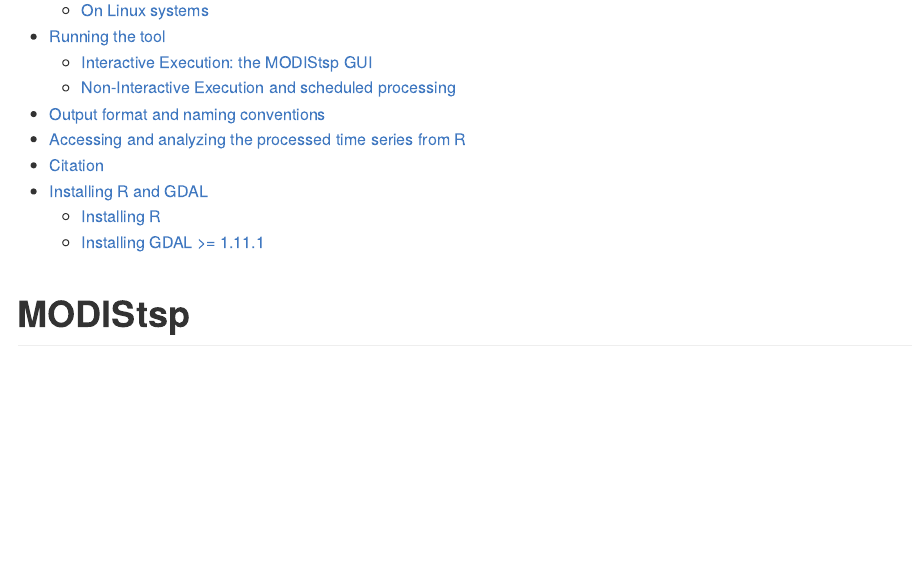
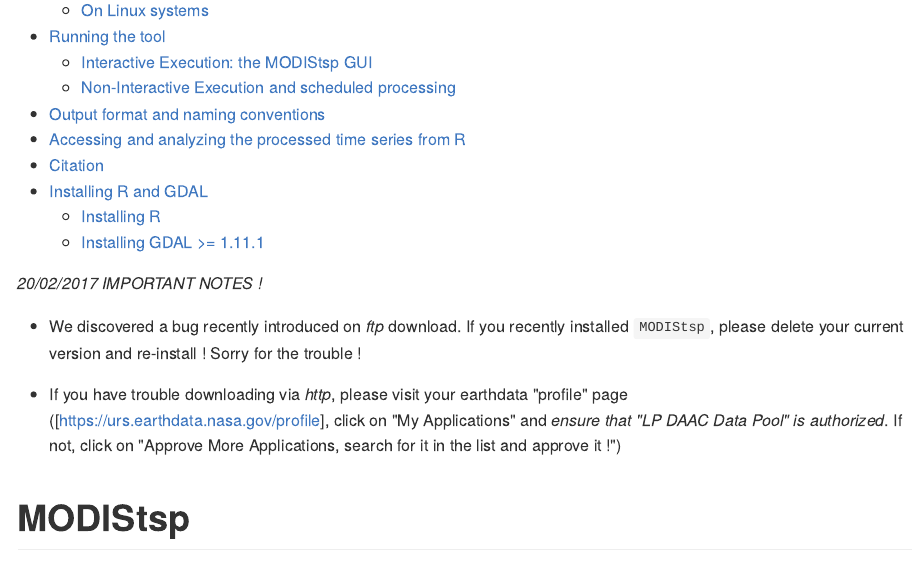
Before and after one commit to ropensci/MODIStsp, an R Markdown document (README.Rmd): the page in a window 1100 px wide, from 100 px down. The pictures show the output file README.md that the author committed with the source, drawn offline in the style of GitHub; badge pictures from the web are left out.

Commit message:
Fixes on readme
ftp bug and http problem

````diff
--- a/README.Rmd
+++ b/README.Rmd
@@ -15,6 +15,12 @@ knitr::opts_chunk$set(
 )
 ```
 [![Travis-CI Build Status](https://travis-ci.org/lbusett/MODIStsp.svg?branch=master)](https://travis-ci.org/lbusett/MODIStsp) ![version](https://img.shields.io/github/release/lbusett/MODIStsp.svg) [![DOI](https://zenodo.org/badge/DOI/10.5281/zenodo.290683.svg)](https://doi.org/10.5281/zenodo.290683)
+
+*20/02/2017 IMPORTANT NOTES !*
+
+- We discovered a bug recently introduced on _ftp_ download. If you recently installed `MODIStsp`, please delete your current version and re-install ! Sorry for the trouble !
+
+- If you have trouble downloading via _http_, please visit your earthdata "profile" page ([https://urs.earthdata.nasa.gov/profile], click on "My Applications" and *ensure that "LP DAAC Data Pool" is authorized*. If not, click on "Approve More Applications, search for it in the list and approve it !")
 
 # MODIStsp
 
````
Also changed, not shown: README.md.
